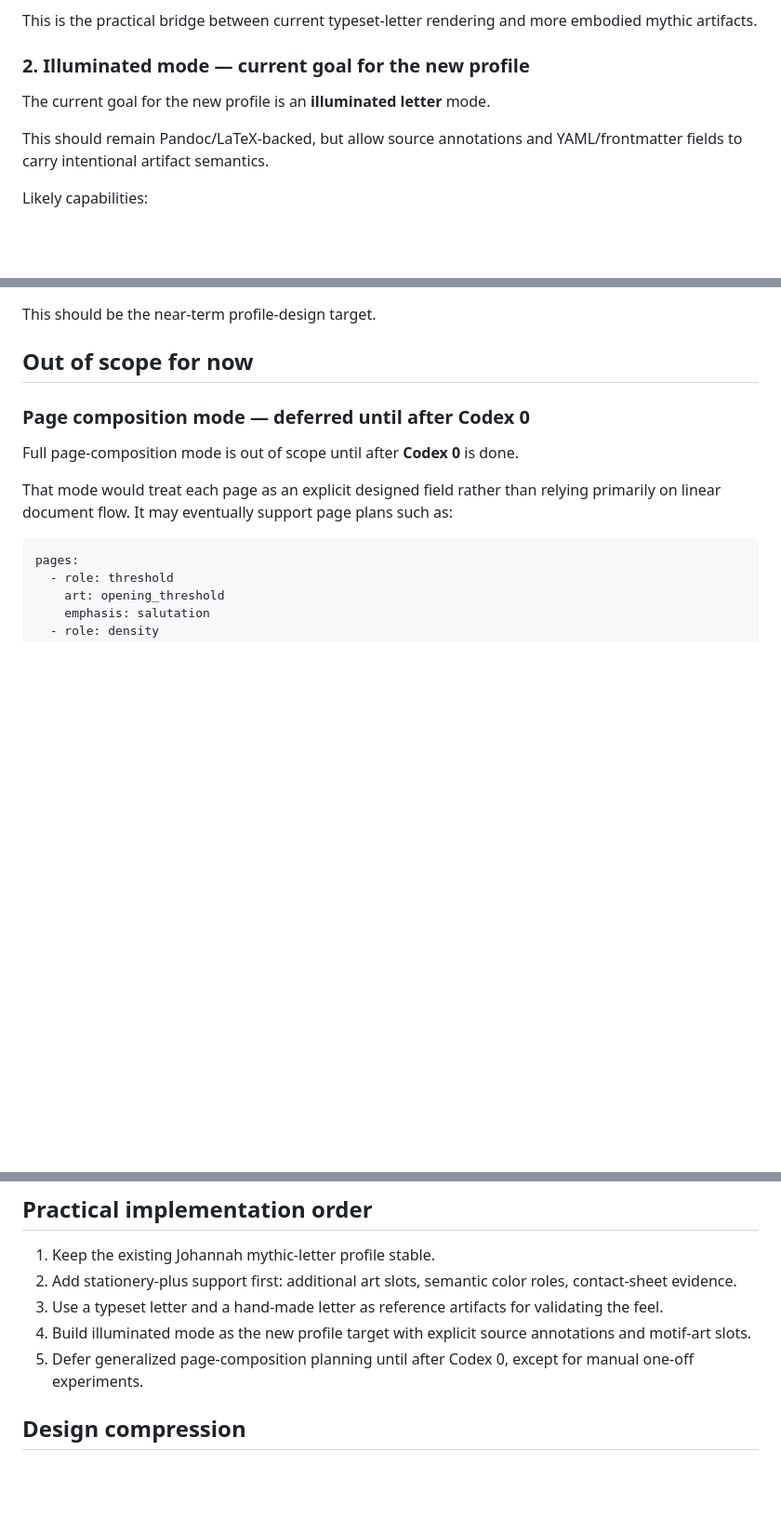
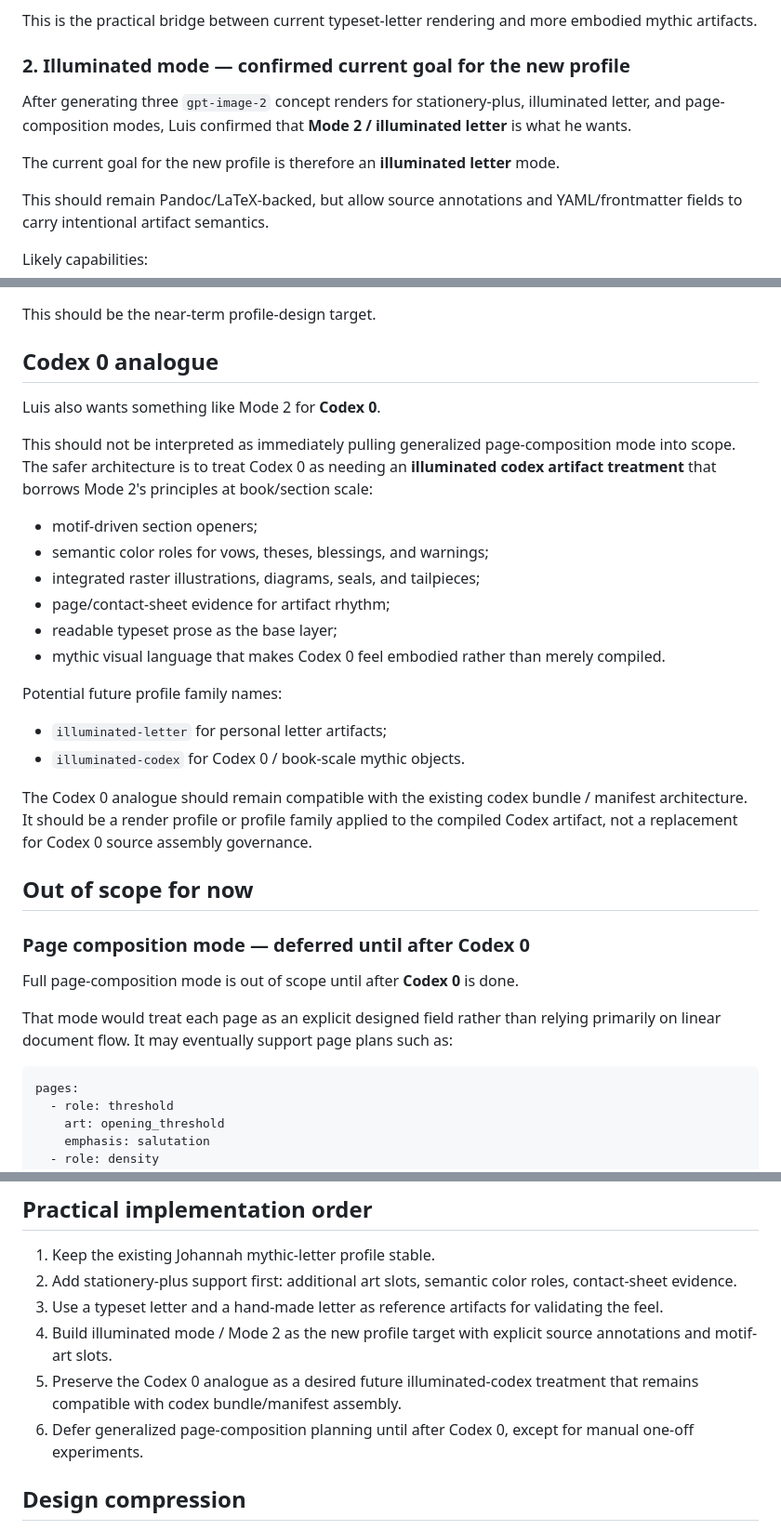
Before and after one commit to namrop/optical-foundry, a Markdown page: docs/plans/illuminated_letter_profile_path_2026-05-09.md, 3 parts joined by grey strips. Shown at 93% size. Drawn GitHub-style; blank space fills up the shorter version.

Commit message:
Confirm illuminated mode and Codex analogue

```diff
--- a/docs/plans/illuminated_letter_profile_path_2026-05-09.md
+++ b/docs/plans/illuminated_letter_profile_path_2026-05-09.md
@@ -53,9 +53,11 @@ Likely features:
 
 This is the practical bridge between current typeset-letter rendering and more embodied mythic artifacts.
 
-### 2. Illuminated mode — current goal for the new profile
+### 2. Illuminated mode — confirmed current goal for the new profile
 
-The current goal for the new profile is an **illuminated letter** mode.
+After generating three `gpt-image-2` concept renders for stationery-plus, illuminated letter, and page-composition modes, Luis confirmed that **Mode 2 / illuminated letter** is what he wants.
+
+The current goal for the new profile is therefore an **illuminated letter** mode.
 
 This should remain Pandoc/LaTeX-backed, but allow source annotations and YAML/frontmatter fields to carry intentional artifact semantics.
 
@@ -69,6 +71,26 @@ Likely capabilities:
 - evidence outputs that include page screenshots/contact sheets, not only the final PDF.
 
 This should be the near-term profile-design target.
+
+## Codex 0 analogue
+
+Luis also wants something like Mode 2 for **Codex 0**.
+
+This should not be interpreted as immediately pulling generalized page-composition mode into scope. The safer architecture is to treat Codex 0 as needing an **illuminated codex artifact treatment** that borrows Mode 2's principles at book/section scale:
+
+- motif-driven section openers;
+- semantic color roles for vows, theses, blessings, and warnings;
+- integrated raster illustrations, diagrams, seals, and tailpieces;
+- page/contact-sheet evidence for artifact rhythm;
+- readable typeset prose as the base layer;
+- mythic visual language that makes Codex 0 feel embodied rather than merely compiled.
+
+Potential future profile family names:
+
+- `illuminated-letter` for personal letter artifacts;
+- `illuminated-codex` for Codex 0 / book-scale mythic objects.
+
+The Codex 0 analogue should remain compatible with the existing codex bundle / manifest architecture. It should be a render profile or profile family applied to the compiled Codex artifact, not a replacement for Codex 0 source assembly governance.
 
 ## Out of scope for now
 
@@ -98,8 +120,9 @@ But implementing that as a general Foundry subsystem would be a larger architect
 1. Keep the existing Johannah mythic-letter profile stable.
 2. Add stationery-plus support first: additional art slots, semantic color roles, contact-sheet evidence.
 3. Use a typeset letter and a hand-made letter as reference artifacts for validating the feel.
-4. Build illuminated mode as the new profile target with explicit source annotations and motif-art slots.
-5. Defer generalized page-composition planning until after Codex 0, except for manual one-off experiments.
+4. Build illuminated mode / Mode 2 as the new profile target with explicit source annotations and motif-art slots.
+5. Preserve the Codex 0 analogue as a desired future illuminated-codex treatment that remains compatible with codex bundle/manifest assembly.
+6. Defer generalized page-composition planning until after Codex 0, except for manual one-off experiments.
 
 ## Design compression
 
```
Also changed, not shown: other parts of docs/plans/illuminated_letter_profile_path_2026-05-09.md (+2 -2 lines).
